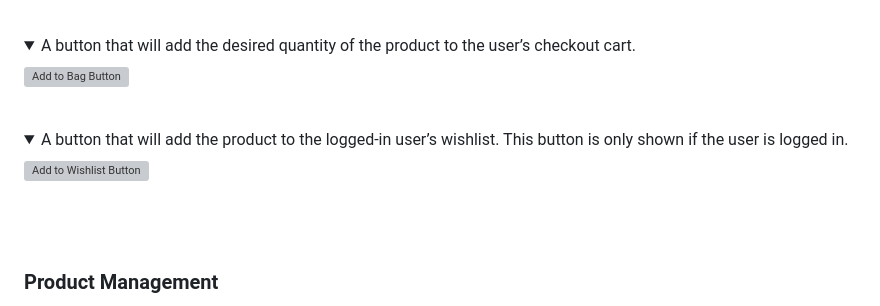
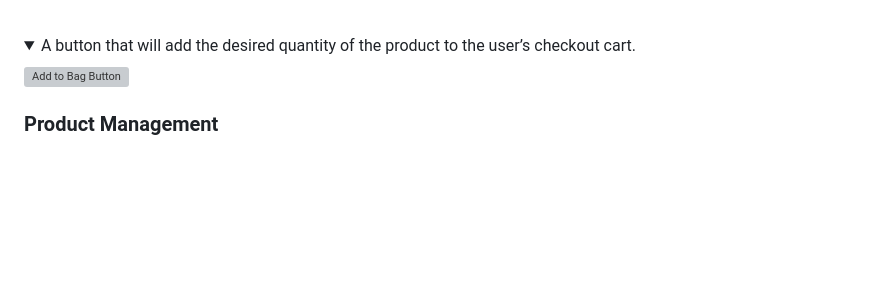
Before and after one commit to GraeA85/Graevehart, a Markdown page: README.md, the part around the change. Drawn GitHub-style; folded sections open; blank space fills up the shorter version; grey boxes are pictures that could not be loaded.

```diff
--- a/README.md
+++ b/README.md
@@ -392,17 +392,6 @@ The Product Detail page has the following features:
    ![Add to Bag Button](static/images/readme/add.jpg)
 
    </details>
-   <br>
-
-   <details>
-   <summary>A button that will add the product to the logged-in user’s wishlist. This button is only shown if the user is logged in.</summary>
-
-   ![Add to Wishlist Button](static/images/readme/add_wishlist.jpg)
-
-   </details>
-   <br>
-
-<br/>
 
 ### **Product Management**
 
```
